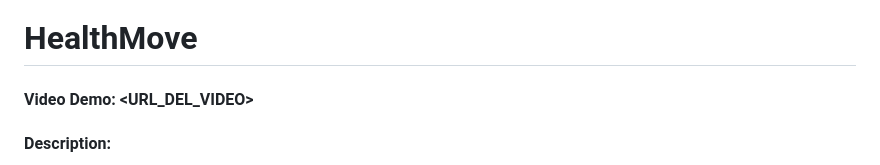
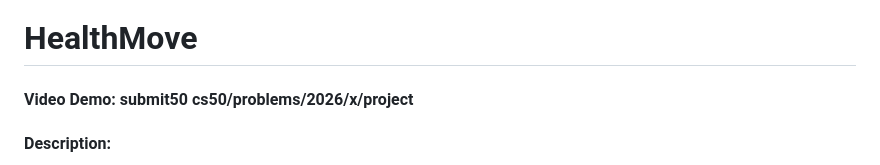
Before and after one commit to JJhiru/HealthMove, a Markdown page: README.md, the part around the change. GitHub-like rendering.

Commit message:
Update video demo URL in README

```diff
--- a/README.md
+++ b/README.md
@@ -1,6 +1,6 @@
 # HealthMove
 
-#### Video Demo: <URL_DEL_VIDEO>
+#### Video Demo: submit50 cs50/problems/2026/x/project
 
 #### Description:
 
```
